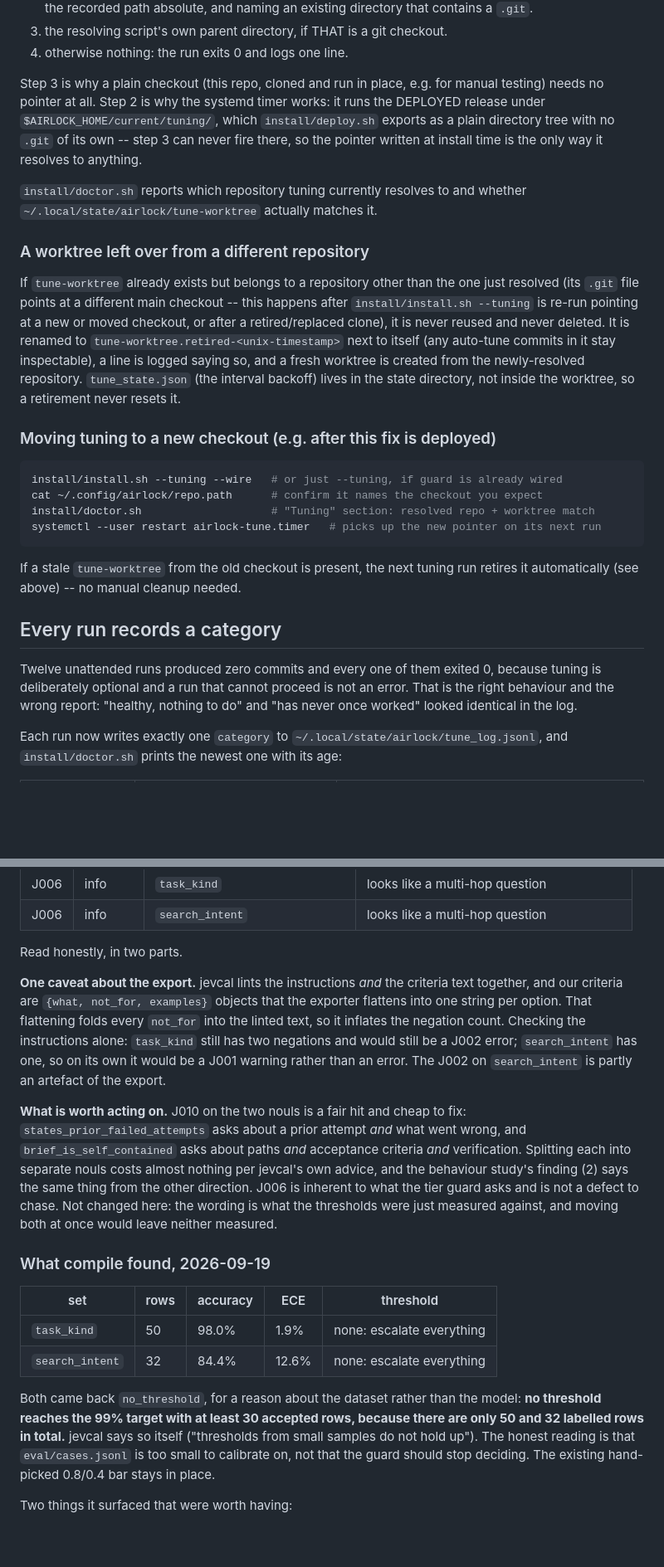
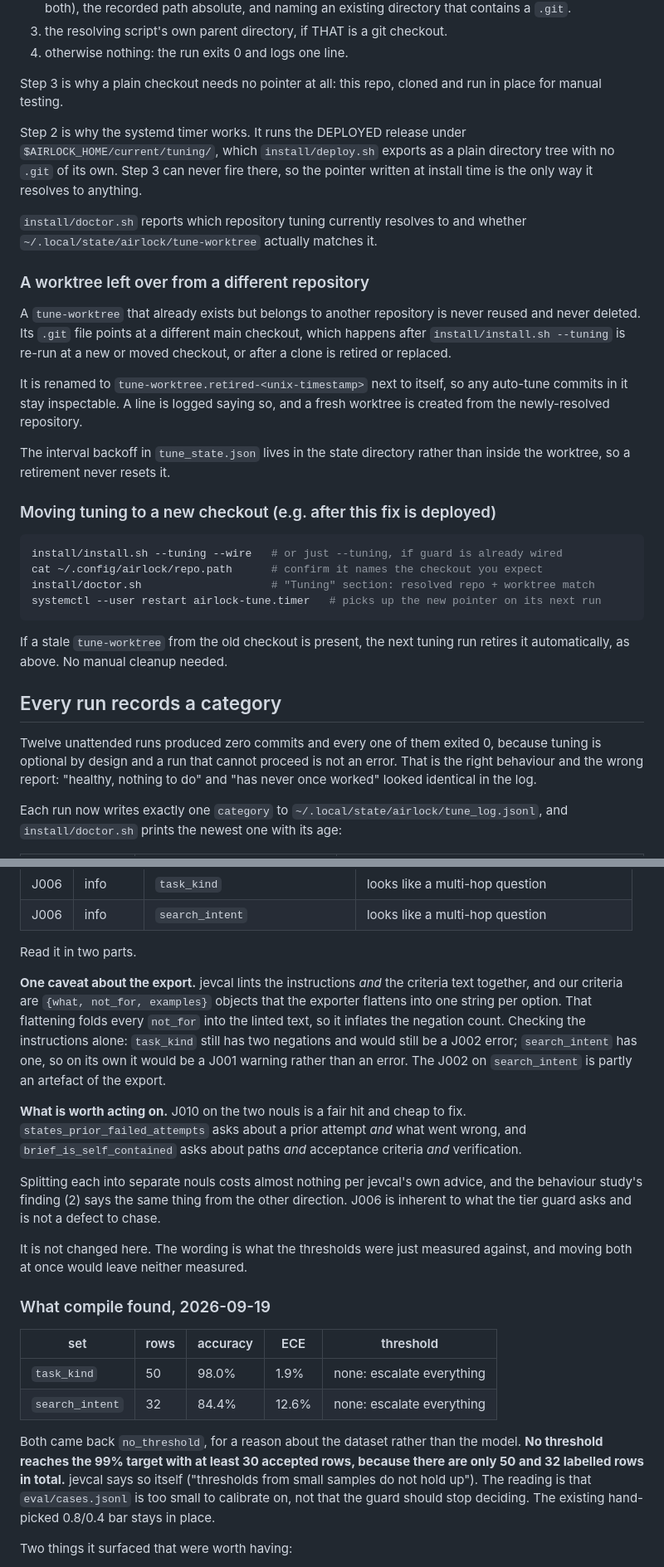
Before and after one commit to javis-greenscape/jev-kit, a Markdown page: tuning/README.md, 2 parts joined by grey strips. Shown at 83% size. Rendered like a GitHub page; blank space fills up the shorter version.

````diff
--- a/tuning/README.md
+++ b/tuning/README.md
@@ -187,27 +196,30 @@ where the order is written down):
 3. the resolving script's own parent directory, if THAT is a git checkout.
 4. otherwise nothing: the run exits 0 and logs one line.
 
-Step 3 is why a plain checkout (this repo, cloned and run in place, e.g. for
-manual testing) needs no pointer at all. Step 2 is why the systemd timer
-works: it runs the DEPLOYED release under `$AIRLOCK_HOME/current/tuning/`,
-which `install/deploy.sh` exports as a plain directory tree with no `.git` of
-its own -- step 3 can never fire there, so the pointer written at install time
-is the only way it resolves to anything.
+Step 3 is why a plain checkout needs no pointer at all: this repo, cloned and
+run in place for manual testing.
+
+Step 2 is why the systemd timer works. It runs the DEPLOYED release under
+`$AIRLOCK_HOME/current/tuning/`, which `install/deploy.sh` exports as a plain
+directory tree with no `.git` of its own. Step 3 can never fire there, so the
+pointer written at install time is the only way it resolves to anything.
 
 `install/doctor.sh` reports which repository tuning currently resolves to and
 whether `~/.local/state/airlock/tune-worktree` actually matches it.
 
 ### A worktree left over from a different repository
 
-If `tune-worktree` already exists but belongs to a repository other than the
-one just resolved (its `.git` file points at a different main checkout --
-this happens after `install/install.sh --tuning` is re-run pointing at a new
-or moved checkout, or after a retired/replaced clone), it is never reused and
-never deleted. It is renamed to `tune-worktree.retired-<unix-timestamp>`
-next to itself (any auto-tune commits in it stay inspectable), a line is
-logged saying so, and a fresh worktree is created from the newly-resolved
-repository. `tune_state.json` (the interval backoff) lives in the state
-directory, not inside the worktree, so a retirement never resets it.
+A `tune-worktree` that already exists but belongs to another repository is
+never reused and never deleted. Its `.git` file points at a different main
+checkout, which happens after `install/install.sh --tuning` is re-run at a new
+or moved checkout, or after a clone is retired or replaced.
+
+It is renamed to `tune-worktree.retired-<unix-timestamp>` next to itself, so
+any auto-tune commits in it stay inspectable. A line is logged saying so, and a
+fresh worktree is created from the newly-resolved repository.
+
+The interval backoff in `tune_state.json` lives in the state directory rather
+than inside the worktree, so a retirement never resets it.
 
 ### Moving tuning to a new checkout (e.g. after this fix is deployed)
 
@@ -219,12 +231,12 @@ systemctl --user restart airlock-tune.timer   # picks up the new pointer on its
 ```
 
 If a stale `tune-worktree` from the old checkout is present, the next tuning
-run retires it automatically (see above) -- no manual cleanup needed.
+run retires it automatically, as above. No manual cleanup needed.
 
 ## Every run records a category
 
 Twelve unattended runs produced zero commits and every one of them exited 0,
-because tuning is deliberately optional and a run that cannot proceed is not
+because tuning is optional by design and a run that cannot proceed is not
 an error. That is the right behaviour and the wrong report: "healthy, nothing
 to do" and "has never once worked" looked identical in the log.
 
@@ -452,7 +463,7 @@ Run over `eval/jevcal/questions.yaml`, which is generated from
 | J006 | info | `task_kind` | looks like a multi-hop question |
 | J006 | info | `search_intent` | looks like a multi-hop question |
 
-Read honestly, in two parts.
+Read it in two parts.
 
 **One caveat about the export.** jevcal lints the instructions *and* the
 criteria text together, and our criteria are `{what, not_for, examples}` objects
@@ -464,13 +475,17 @@ warning rather than an error. The J002 on `search_intent` is partly an artefact
 of the export.
 
 **What is worth acting on.** J010 on the two nouls is a fair hit and cheap to
-fix: `states_prior_failed_attempts` asks about a prior attempt *and* what went
+fix. `states_prior_failed_attempts` asks about a prior attempt *and* what went
 wrong, and `brief_is_self_contained` asks about paths *and* acceptance criteria
-*and* verification. Splitting each into separate nouls costs almost nothing per
-jevcal's own advice, and the behaviour study's finding (2) says the same thing
-from the other direction. J006 is inherent to what the tier guard asks and is
-not a defect to chase. Not changed here: the wording is what the thresholds were
-just measured against, and moving both at once would leave neither measured.
+*and* verification.
+
+Splitting each into separate nouls costs almost nothing per jevcal's own
+advice, and the behaviour study's finding (2) says the same thing from the
+other direction. J006 is inherent to what the tier guard asks and is not a
+defect to chase.
+
+It is not changed here. The wording is what the thresholds were just measured
+against, and moving both at once would leave neither measured.
 
 ### What compile found, 2026-09-19
 
@@ -480,9 +495,9 @@ just measured against, and moving both at once would leave neither measured.
 | `search_intent` | 32 | 84.4% | 12.6% | none: escalate everything |
 
 Both came back `no_threshold`, for a reason about the dataset rather than the
-model: **no threshold reaches the 99% target with at least 30 accepted rows,
+model. **No threshold reaches the 99% target with at least 30 accepted rows,
 because there are only 50 and 32 labelled rows in total.** jevcal says so itself
-("thresholds from small samples do not hold up"). The honest reading is that
+("thresholds from small samples do not hold up"). The reading is that
 `eval/cases.jsonl` is too small to calibrate on, not that the guard should stop
 deciding. The existing hand-picked 0.8/0.4 bar stays in place.
 
````
Also changed, not shown: other parts of tuning/README.md (+77 -69 lines).
